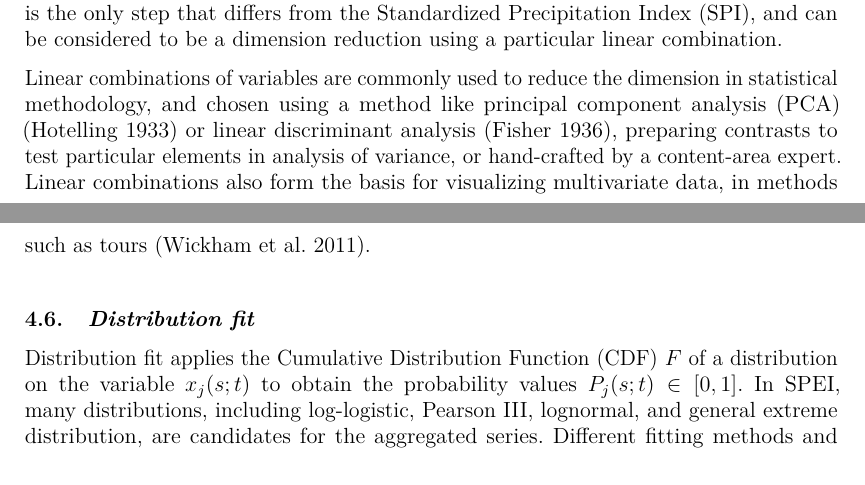
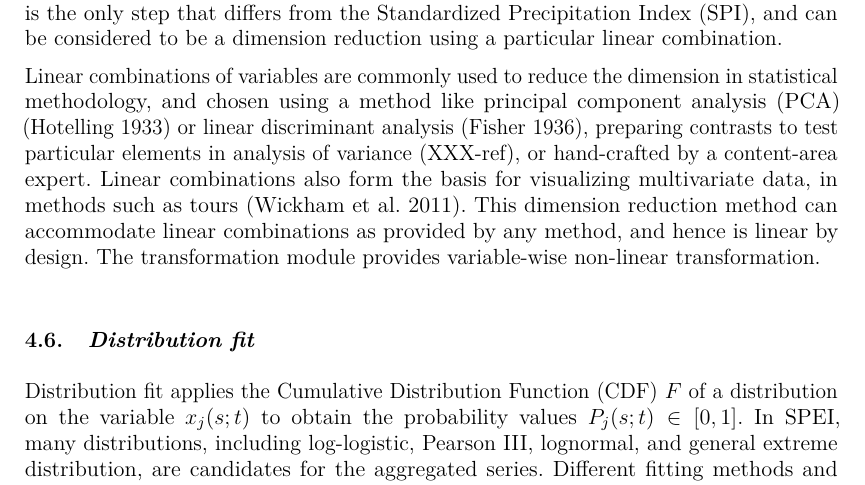
Before and after one commit to huizezhang-sherry/paper-tidyindex, a Quarto document (tidyindex.qmd): two parts of pages 7 and 8 of 19 before the commit and part of page 8 of 20 after it, the two joined at a grey line, cut so that both start at the same text. The pictures show the output file tidyindex.pdf that the author committed with the source.

Commit message:
dimension reduction module explanation expanded

```diff
--- a/tidyindex.qmd
+++ b/tidyindex.qmd
@@ -267,7 +267,7 @@ trans_df %>%
 
 Dimension reduction takes the multivariate information $\mathbf{x}(s;t)$, where $\mathbf{x} \subseteq \mathbb{R}^p$, or a subset of variables in $\mathbf{x}(s;t)$, as the input. It summarises the high-dimensional information into a lower-dimension representation $\mathbf{y}(s;t)$, where $y \subseteq \mathbb{R}^d$ and $d < p$, as the output. The transformation can be based on domain-specific knowledge, originating from theories describing the underlying physical processes, or guided by statistical methods. For example, the Standardized Precipitation-Evapotranspiration Index (SPEI) [@SPEI] calculates the difference $D$ between precipitation ($P$) and potential evapotranspiration ($\text{PET}$), using a water balance model ($D = P - \text{PET}$). This is the only step that differs from the Standardized Precipitation Index (SPI), and can be considered to be a dimension reduction using a particular linear combination.
 
-Linear combinations of variables are commonly used to reduce the dimension in statistical methodology, and chosen using a method like principal component analysis (PCA) [@hotelling1933analysis] or linear discriminant analysis [@fisher1936use], preparing contrasts to test particular elements in analysis of variance, or hand-crafted by a content-area expert. Linear combinations also form the basis for visualizing multivariate data, in methods such as tours [@wickham_tourr_2011].
+Linear combinations of variables are commonly used to reduce the dimension in statistical methodology, and chosen using a method like principal component analysis (PCA) [@hotelling1933analysis] or linear discriminant analysis [@fisher1936use], preparing contrasts to test particular elements in analysis of variance (XXX-ref), or hand-crafted by a content-area expert. Linear combinations also form the basis for visualizing multivariate data, in methods such as tours [@wickham_tourr_2011].  This dimension reduction method can accommodate linear combinations as provided by any method, and hence is linear by design. The transformation module provides variable-wise non-linear transformation.
 
 <!--While all the three methods can lead in the same result due to their shared linear approach in combining variables in an additive structure: $\sum_{j = 1}^{p}\lambda_{j}x_j(s;t)$ where $\lambda$ is the weight or principal component, they offer different interpretation of the weight. Linear combination typically use equal contribution or use expert suggested weights for simplicity. Both PCA and linear projections determine their weights through optimizing a function of the data. In PCA, this function is the variance while linear projections allow any function of the data to serve as the objective function in the optimization.-->
 
```
Also changed, not shown: tidyindex.pdf, tidyindex.tex, tidyindex_files/figure-pdf/fig-compute-spatial-1.pdf, tidyindex_files/figure-pdf/fig-compute-temporal-1.pdf, tidyindex_files/figure-pdf/fig-conf-interval-1.pdf, tidyindex_files/figure-pdf/fig-idx-tour-1.pdf, tidyindex_files/figure-pdf/fig-scale-var-trans-compare-1.pdf.
